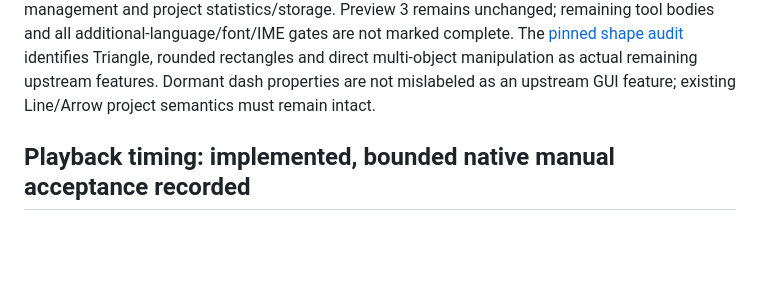
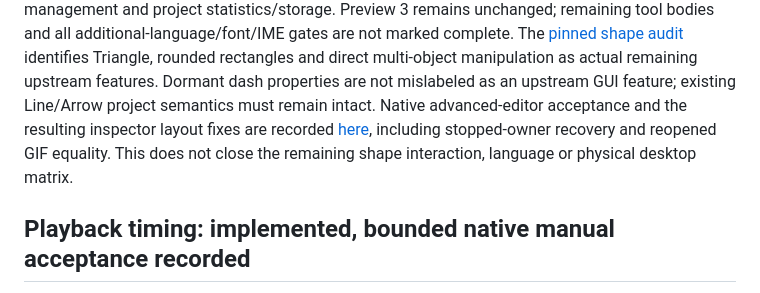
Before and after one commit to tiansongyu/gifromscreen, a Markdown page: docs/NEXT-LINUX-ITERATION.md, the part around the change. Drawn GitHub-style; blank space fills up the shorter version.

Commit message:
docs(qa): record advanced editor native and recovery acceptance

```diff
--- a/docs/NEXT-LINUX-ITERATION.md
+++ b/docs/NEXT-LINUX-ITERATION.md
@@ -46,6 +46,10 @@ The [pinned shape audit](SHAPE-PARITY-2026-09-09.md) identifies Triangle, rounde
 rectangles and direct multi-object manipulation as actual remaining upstream
 features. Dormant dash properties are not mislabeled as an upstream GUI feature;
 existing Line/Arrow project semantics must remain intact.
+Native advanced-editor acceptance and the resulting inspector layout fixes are
+recorded [here](ADVANCED-EDITOR-QA-2026-09-09.md), including stopped-owner recovery
+and reopened GIF equality. This does not close the remaining shape interaction,
+language or physical desktop matrix.
 
 ## Playback timing: implemented, bounded native manual acceptance recorded
 
```
Also changed, not shown: docs/ADVANCED-EDITOR-LOCALIZATION.md (+3 -0 lines), docs/ADVANCED-EDITOR-QA-2026-09-09.md (added, +107 -0 lines).
